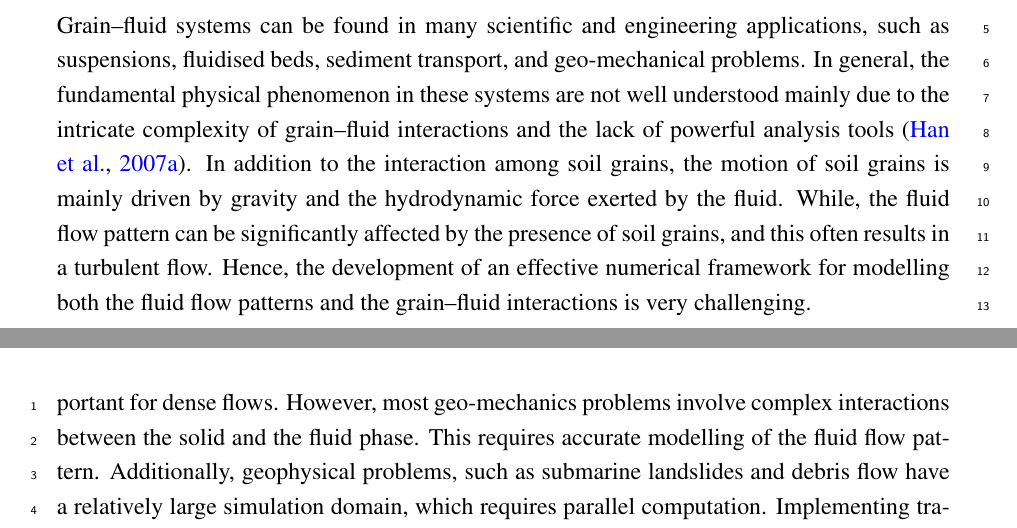
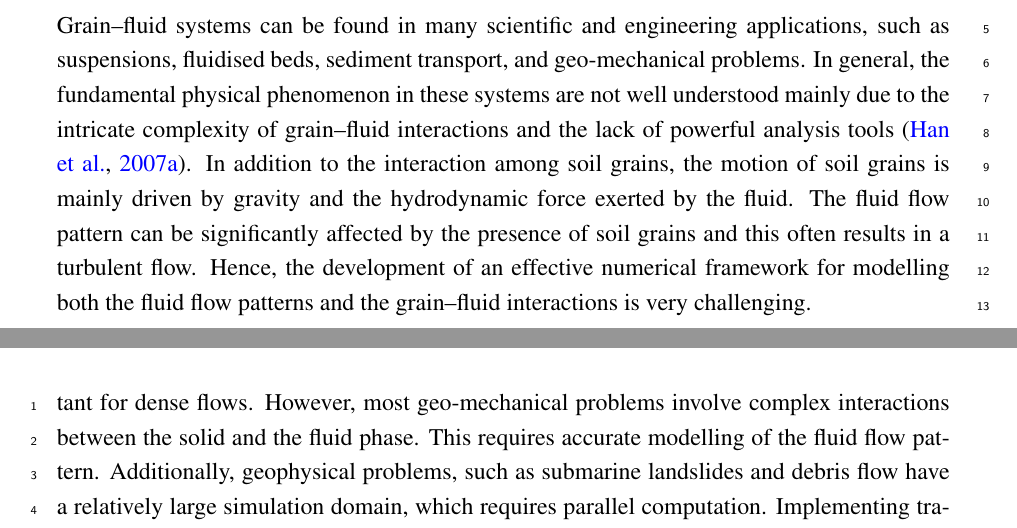
Before and after one commit to kks32/phd-thesis, a LaTeX thesis (thesis.tex, which reads Chapter5/chapter5.tex): two parts of pages 1 and 2 of 39, joined at a grey line, cut so that both start at the same text. Compiled offline with pdfLaTeX.

Commit message:
Chapter 5: Intro

```diff
--- a/Chapter5/chapter5.tex
+++ b/Chapter5/chapter5.tex
@@ -16,8 +16,8 @@ these systems are not well understood mainly due to the intricate complexity of
 grain--fluid interactions and the lack of powerful analysis
 tools~\citep{Han2007b}. In addition to the interaction among soil grains, the
 motion of soil grains is mainly driven by gravity and the hydrodynamic force
-exerted by the fluid. While, the fluid flow pattern can be significantly
-affected by the presence of soil grains, and this often results in a turbulent
+exerted by the fluid. The fluid flow pattern can be significantly
+affected by the presence of soil grains and this often results in a turbulent
 flow. Hence, the development of an effective numerical framework for modelling
 both the fluid flow patterns and the grain--fluid interactions is very
 challenging.
@@ -36,7 +36,7 @@ the computational effort is mostly devoted to the grain dynamics. The
 hydrodynamic force on the soil grains are applied based on an empirical
 relation using the domain-averaged local porosity of the soil grains in the
 grid. As a result, developing a fast fluid hydrodynamics solver is unimportant
-for dense flows. However, most geo-mechanics problems involve complex
+for dense flows. However, most geo-mechanical problems involve complex
 interactions between the solid and the fluid phase. This requires accurate
 modelling of the fluid flow pattern. Additionally, geophysical problems, such
 as submarine landslides and debris flow have a relatively large simulation
```
Also changed, not shown: thesis.pdf.
